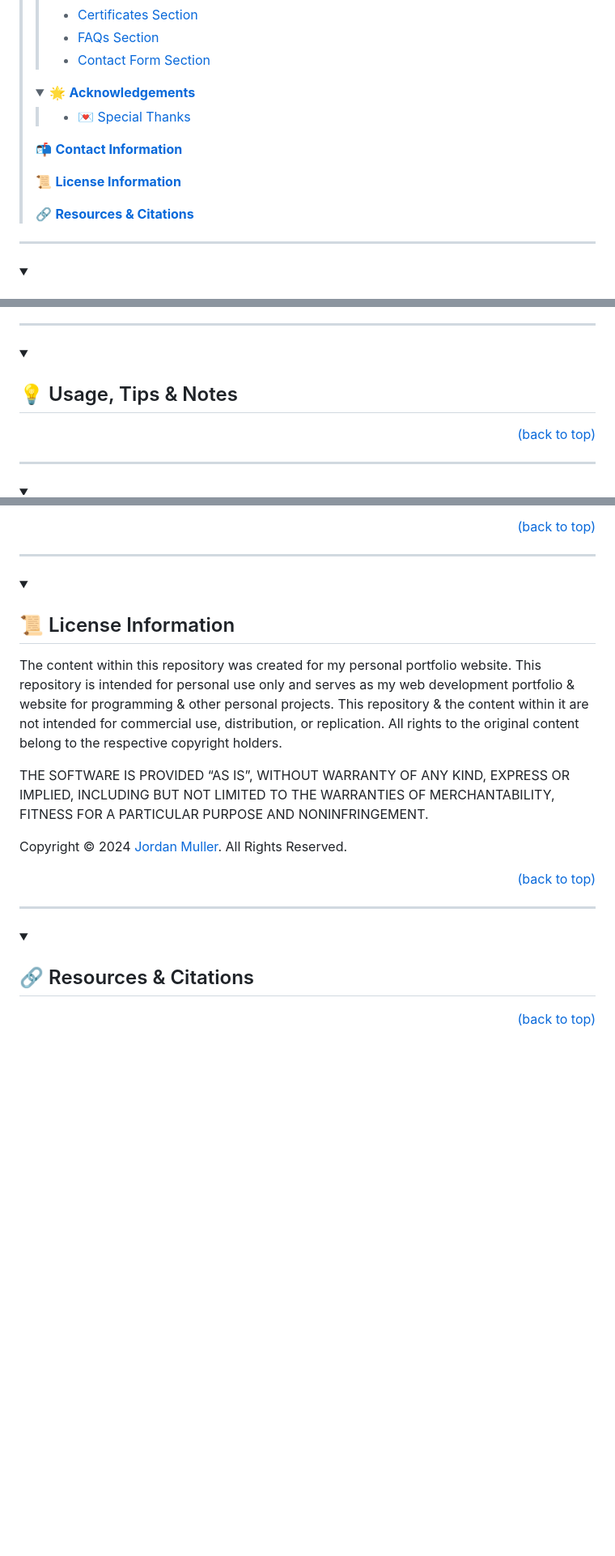
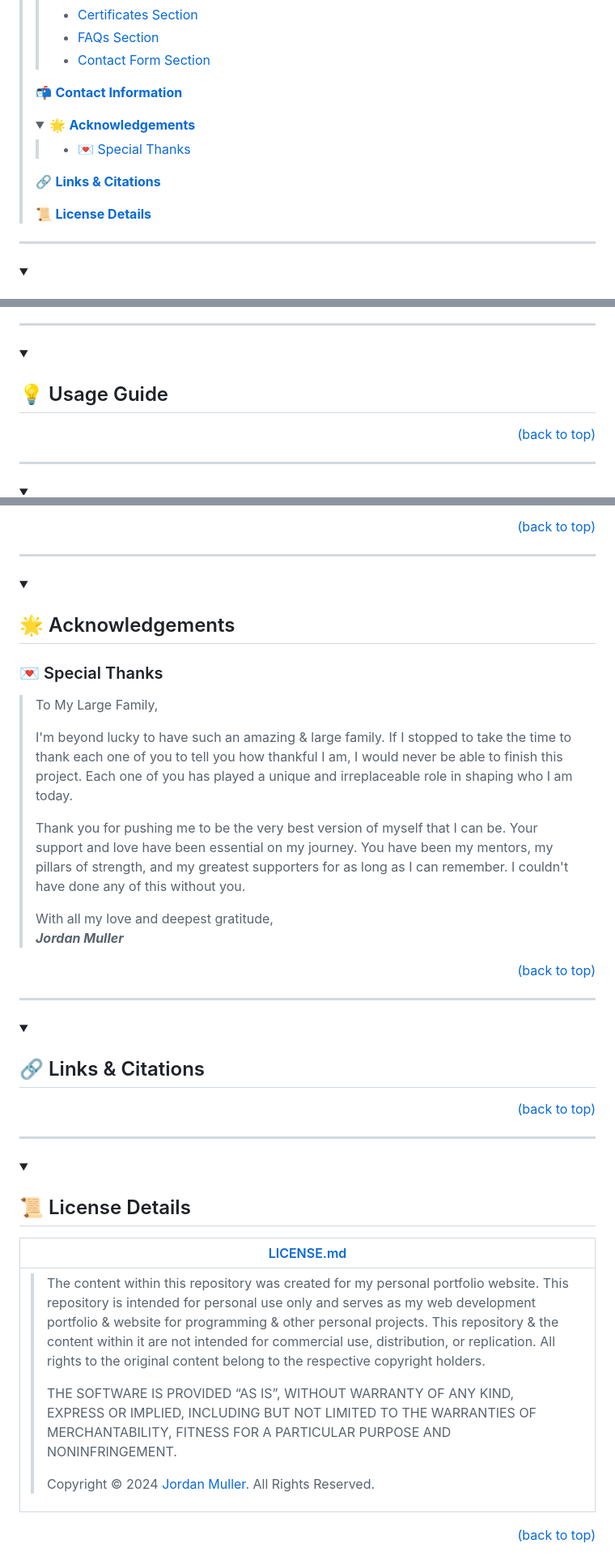
Before and after one commit to itsjordanmuller/portfolio-website, a Markdown page: README.md, 3 parts joined by grey strips. Shown: that part at 81% size. Drawn GitHub-style; folded sections open; blank space fills up the shorter version.

Commit message:
Apply default template to Portfolio README

```diff
--- a/README.md
+++ b/README.md
@@ -139,6 +137,8 @@
 </blockquote>
 </details>
 
+📬 <a href="#contact-section"><strong>Contact Information</strong></a>
+
 <details open>
 <summary>🌟 <a href="#acknowledgements-section"><strong>Acknowledgements</strong></a></summary>
 <blockquote>
@@ -148,11 +148,9 @@
 </blockquote>
 </details>
 
-📬 <a href="#contact-section"><strong>Contact Information</strong></a>
+🔗 <a href="#resources-section"><strong>Links & Citations</strong></a>
 
-📜 <a href="#license-section"><strong>License Information</strong></a>
-
-🔗 <a href="#resources-section"><strong>Resources & Citations</strong></a>
+📜 <a href="#license-section"><strong>License Details</strong></a>
 
 </blockquote></details>
 
@@ -184,7 +174,7 @@
 
 <a id="usage-section"></a>
 <details>
-<summary><h2>💡 Usage, Tips & Notes</h2></summary>
+<summary><h2>💡 Usage Guide</h2></summary>
 <div align="right"><a href="#top">(back to top)</a></div>
 <hr>
 
@@ -316,11 +282,20 @@ Be sure to view the <a href="#setup-section"><strong><em>Setup Instructions</em>
 <details open>
-<summary><h2>📜 License Information</h2></summary>
+<summary><h2>🌟 Acknowledgements</h2></summary>
 
-The content within this repository was created for my personal portfolio website. This repository is intended for personal use only and serves as my web development portfolio & website for programming & other personal projects. This repository & the content within it are not intended for commercial use, distribution, or replication. All rights to the original content belong to the respective copyright holders.
+<a id="special-thanks"></a>
 
-THE SOFTWARE IS PROVIDED “AS IS”, WITHOUT WARRANTY OF ANY KIND, EXPRESS OR IMPLIED, INCLUDING BUT NOT LIMITED TO THE WARRANTIES OF MERCHANTABILITY, FITNESS FOR A PARTICULAR PURPOSE AND NONINFRINGEMENT.
+<div align="left">
 
-Copyright © 2024 <a href="https://jordanmuller.com/">Jordan Muller</a>. All Rights Reserved.
+<h3>💌 Special Thanks</h3>
+
+<blockquote>
+<p>To My Large Family,</p>
+<p>I'm beyond lucky to have such an amazing & large family. If I stopped to take the time to thank each one of you to tell you how thankful I am, I would never be able to finish this project. Each one of you has played a unique and irreplaceable role in shaping who I am today.</p>
+<p>Thank you for pushing me to be the very best version of myself that I can be. Your support and love have been essential on my journey. You have been my mentors, my pillars of strength, and my greatest supporters for as long as I can remember. I couldn't have done any of this without you.</p>
+<p>With all my love and deepest gratitude,<br><strong><em>Jordan Muller</em></strong></p>
+</blockquote>
+
+</div>
 
 <div align="right"><a href="#top">(back to top)</a></div>
 <hr>
@@ -329,7 +304,36 @@ Copyright © 2024 <a href="https://jordanmuller.com/">Jordan Muller</a>. All Rig
 
 <a id="resources-section"></a>
 <details open>
-<summary><h2>🔗 Resources & Citations</h2></summary>
+<summary><h2>🔗 Links & Citations</h2></summary>
+
+<div align="right"><a href="#top">(back to top)</a></div>
+<hr>
+
 </details>
 
+<a id="license-section"></a>
+<details open>
+<summary><h2>📜 License Details</h2></summary>
+
+<table>
+  <thead>
+    <tr>
+      <th>
+        <a href="https://github.com/itsjordanmuller/portfolio-website/blob/main/LICENSE.md">LICENSE.md</a>
+      </th>
+    </tr>
+  </thead>
+  <tbody>
+    <tr>
+      <td>
+        <blockquote>
+          <p>The content within this repository was created for my personal portfolio website. This repository is intended for personal use only and serves as my web development portfolio & website for programming & other personal projects. This repository & the content within it are not intended for commercial use, distribution, or replication. All rights to the original content belong to the respective copyright holders.</p>
+          <p>THE SOFTWARE IS PROVIDED “AS IS”, WITHOUT WARRANTY OF ANY KIND, EXPRESS OR IMPLIED, INCLUDING BUT NOT LIMITED TO THE WARRANTIES OF MERCHANTABILITY, FITNESS FOR A PARTICULAR PURPOSE AND NONINFRINGEMENT.</p>
+          <p>Copyright © 2024 <a href="https://jordanmuller.com/">Jordan Muller</a>. All Rights Reserved.</p>
+        </blockquote>
+      </td>
+    </tr>
+  </tbody>
+</table>
+
 <div align="right"><a href="#top">(back to top)</a></div>
```
Also changed, not shown: other parts of README.md (+4 -36 lines).
